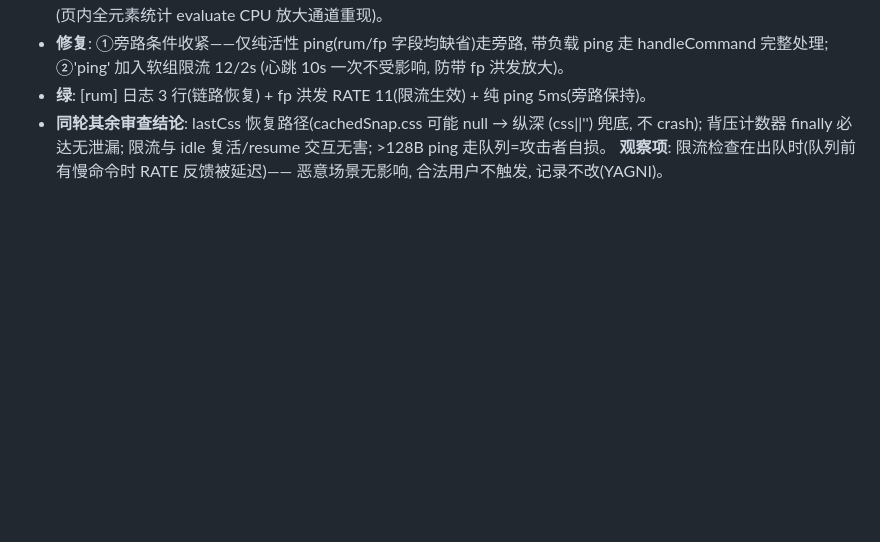
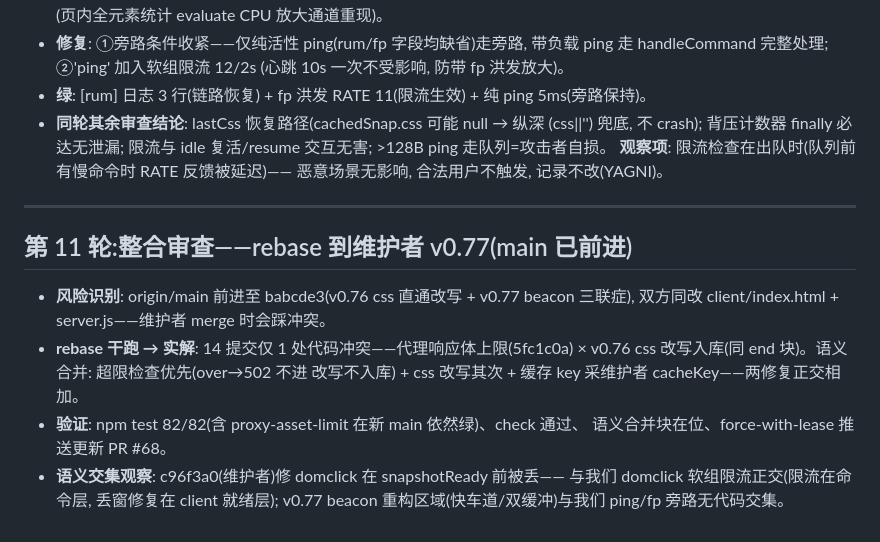
Before and after one commit to yibanban663/dom-mirror, a Markdown page: realtest/TESTLOG.md, the part around the change. GitHub-like rendering; blank space fills up the shorter version.

Commit message:
test: 整合审查记录——rebase 至维护者 v0.77, 代理上限×css 改写冲突语义合并
- 14 提交重放到 babcde3 之上, 唯一代码冲突(5fc1c0a × v0.76)已解:
  超限 502 检查优先 + css 改写入库其次 + cacheKey 采维护者命名
- 验证: 82/82 全绿(含代理上限测试在新 main)、check 通过、
  force-with-lease 更新 PR #68
- 语义交集核对: domclick 丢窗修复(c96f3a0)与 domclick 软组限流
  正交; v0.77 beacon 重构与 ping/fp 旁路无交集

```diff
--- a/realtest/TESTLOG.md
+++ b/realtest/TESTLOG.md
@@ -238,3 +238,18 @@
   限流与 idle 复活/resume 交互无害; >128B ping 走队列=攻击者自损。
   **观察项**: 限流检查在出队时(队列前有慢命令时 RATE 反馈被延迟)——
   恶意场景无影响, 合法用户不触发, 记录不改(YAGNI)。
+
+---
+
+## 第 11 轮:整合审查——rebase 到维护者 v0.77(main 已前进)
+
+- **风险识别**: origin/main 前进至 babcde3(v0.76 css 直通改写 + v0.77 beacon
+  三联症), 双方同改 client/index.html + server.js——维护者 merge 时会踩冲突。
+- **rebase 干跑 → 实解**: 14 提交仅 1 处代码冲突——代理响应体上限(5fc1c0a)
+  × v0.76 css 改写入库(同 end 块)。语义合并: 超限检查优先(over→502 不进
+  改写不入库) + css 改写其次 + 缓存 key 采维护者 cacheKey——两修复正交相加。
+- **验证**: npm test 82/82(含 proxy-asset-limit 在新 main 依然绿)、check 通过、
+  语义合并块在位、force-with-lease 推送更新 PR #68。
+- **语义交集观察**: c96f3a0(维护者)修 domclick 在 snapshotReady 前被丢——
+  与我们 domclick 软组限流正交(限流在命令层, 丢窗修复在 client 就绪层);
+  v0.77 beacon 重构区域(快车道/双缓冲)与我们 ping/fp 旁路无代码交集。
```
